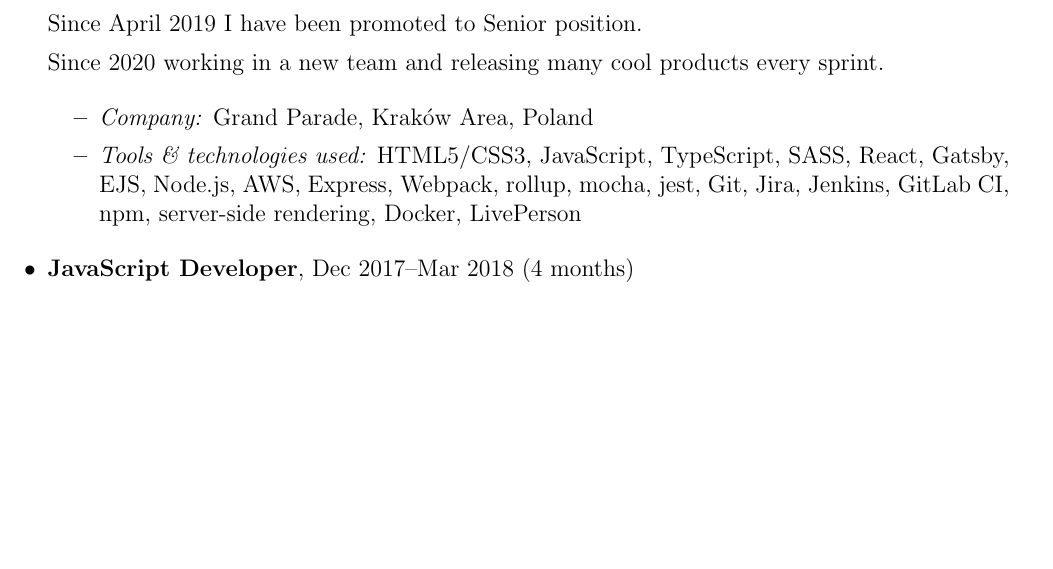
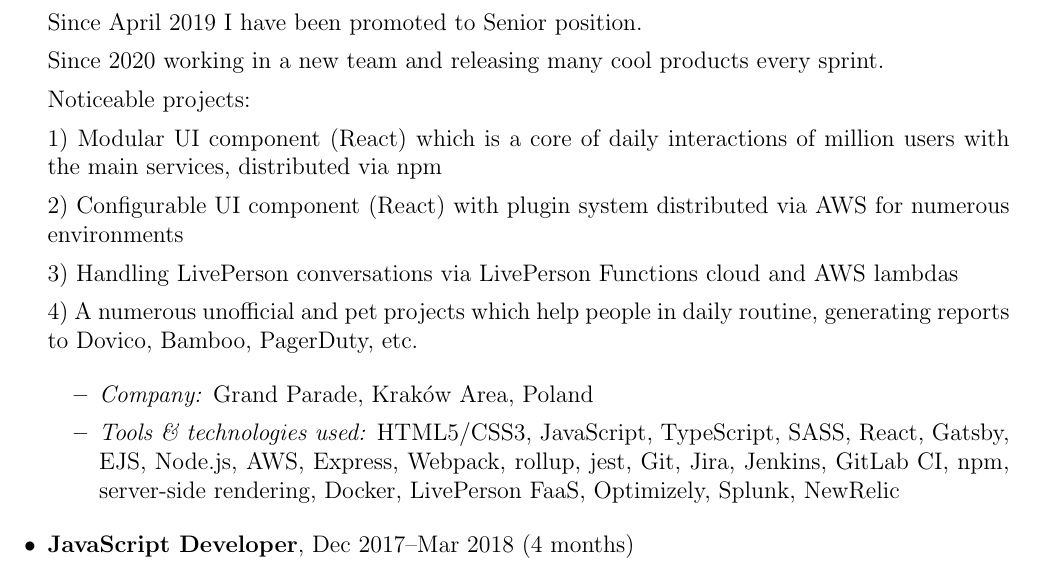
Before and after one commit to phts/my-cv, a LaTeX CV (my-cv.tex): part of page 2 of 4, cut so that both start at the same text, the shorter picture padded with empty space. Compiled offline with pdfLaTeX.

Commit message:
feat: update current position

```diff
--- a/my-cv.tex
+++ b/my-cv.tex
@@ -153,10 +153,21 @@
 
             Since 2020 working in a new team and releasing many cool products every sprint.
 
+            Noticeable projects:
+
+            1) Modular UI component (React) which is a core of daily interactions of million users with the main services, distributed via npm
+
+            2) Configurable UI component (React) with plugin system distributed via AWS for numerous environments
+
+            3) Handling LivePerson conversations via LivePerson Functions cloud and AWS lambdas
+
+            4) A numerous unofficial and pet projects which help people in daily routine, generating reports to Dovico, Bamboo, PagerDuty, etc.
+
             \begin{itemize}
                 \item \itemlabel{Company} Grand Parade, Kraków Area, Poland
                 \item \itemlabel{Tools \& technologies used} HTML5/CSS3, JavaScript, TypeScript, SASS, React, Gatsby, EJS, Node.js, AWS,
-                    Express, Webpack, rollup, mocha, jest, Git, Jira, Jenkins, GitLab CI, npm, server-side rendering, Docker, LivePerson
+                    Express, Webpack, rollup, jest, Git, Jira, Jenkins, GitLab CI, npm, server-side rendering, Docker, LivePerson FaaS,
+                    Optimizely, Splunk, NewRelic
             \end{itemize}
 
         \item \position{JavaScript Developer}, \diffdates{2017}{12}{2018}{03}
```
